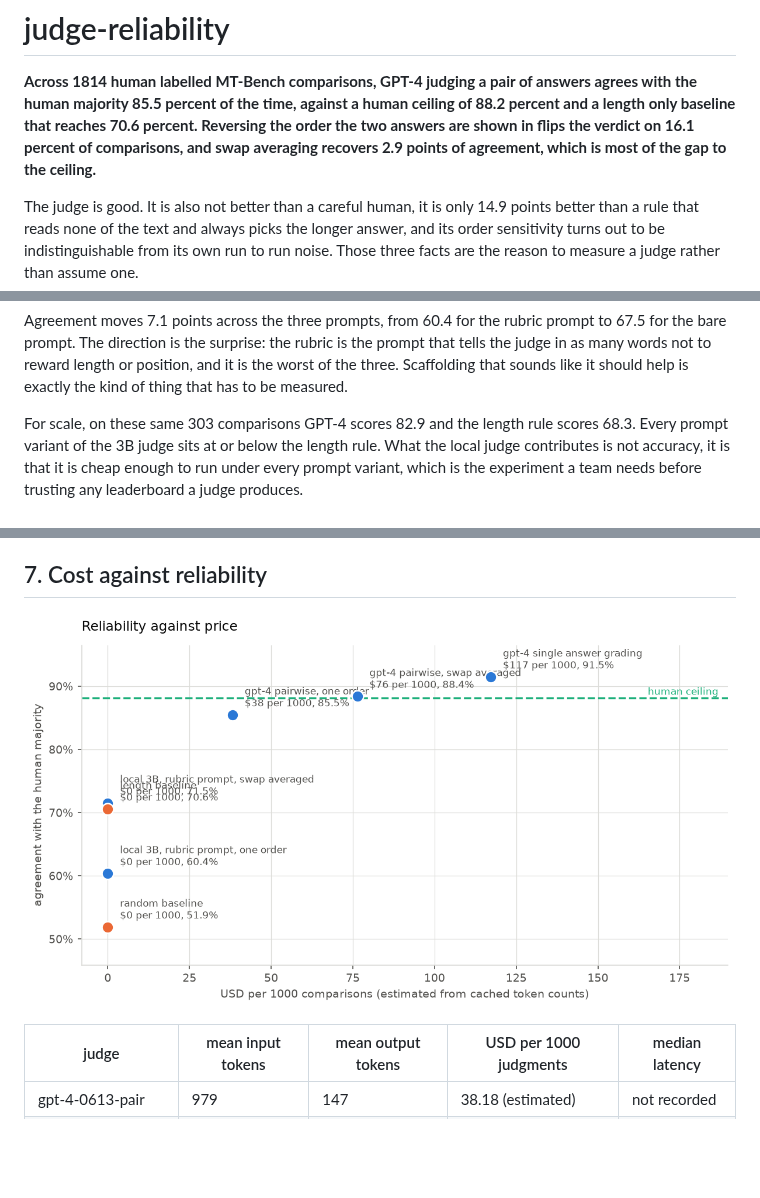
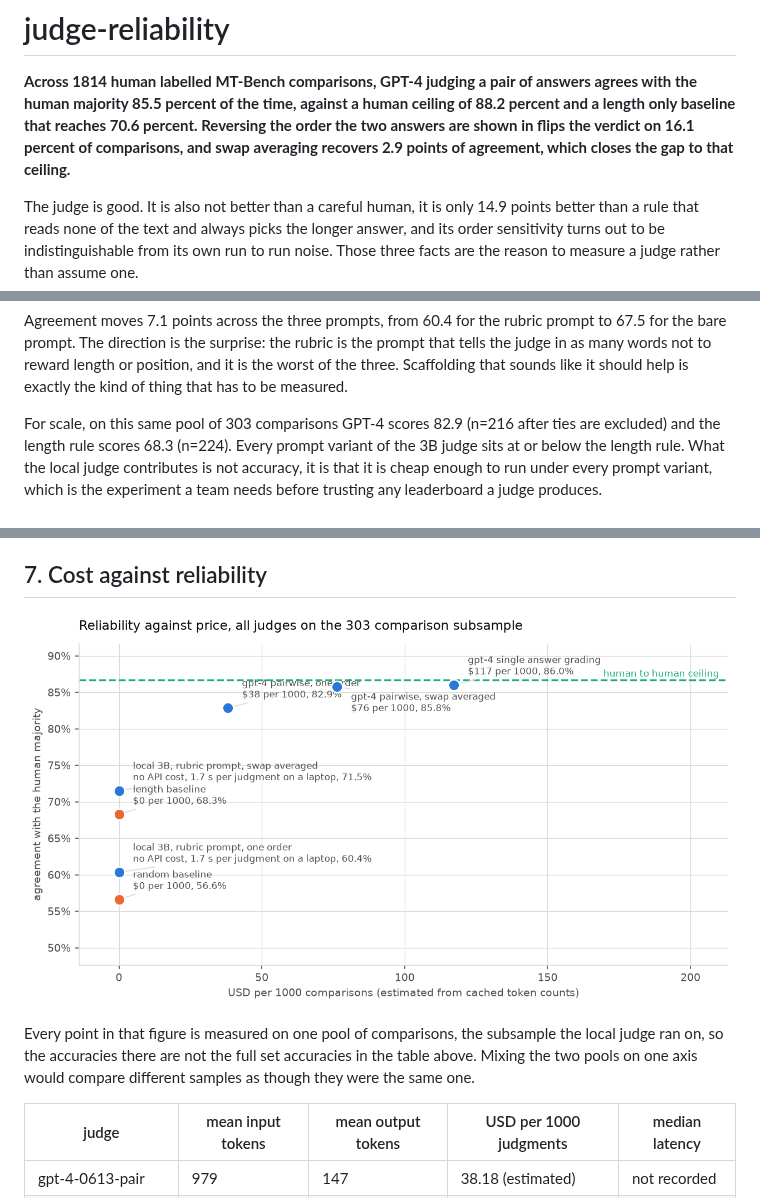
Before and after one commit to abhaymettu/judge-reliability, a Markdown page: README.md, 3 parts joined by grey strips. Drawn GitHub-style; pictures changed too: output/figures/fig6_cost_reliability.png; blank space fills up the shorter version.

```diff
--- a/README.md
+++ b/README.md
@@ -5,8 +5,7 @@ pair of answers agrees with the human majority 85.5 percent of the time,
 against a human ceiling of 88.2 percent and a length only baseline that
 reaches 70.6 percent. Reversing the order the two answers are shown in
 flips the verdict on 16.1 percent of comparisons, and swap averaging
-recovers 2.9 points of agreement, which is most of the gap
-to the ceiling.**
+recovers 2.9 points of agreement, which closes the gap to that ceiling.**
 
 The judge is good. It is also not better than a careful human, it is only
 14.9 points better than a rule that reads none
@@ -188,8 +187,9 @@ surprise: the rubric is the prompt that tells the judge in as many words not to
 reward length or position, and it is the worst of the three. Scaffolding that
 sounds like it should help is exactly the kind of thing that has to be measured.
 
-For scale, on these same 303 comparisons GPT-4 scores
-82.9 and the length rule scores 68.3.
+For scale, on this same pool of 303 comparisons GPT-4
+scores 82.9 (n=216 after ties are excluded) and the
+length rule scores 68.3 (n=224).
 Every prompt variant of the 3B judge sits at or below the length rule. What the
 local judge contributes is not accuracy, it is that it is cheap enough to run
 under every prompt variant, which is the experiment a team needs before trusting
@@ -216,6 +216,11 @@ much as with debiasing, which is fine as long as you know that is the trade.
 ## 7. Cost against reliability
 
 ![cost against reliability](output/figures/fig6_cost_reliability.png)
+
+Every point in that figure is measured on one pool of comparisons, the subsample
+the local judge ran on, so the accuracies there are not the full set accuracies
+in the table above. Mixing the two pools on one axis would compare different
+samples as though they were the same one.
 
 | judge | mean input tokens | mean output tokens | USD per 1000 judgments | median latency |
 | --- | --- | --- | --- | --- |
```
Also changed, not shown: DECISIONS.md (+11 -7 lines), LIMITATIONS.md (+8 -6 lines), 2 other files.
